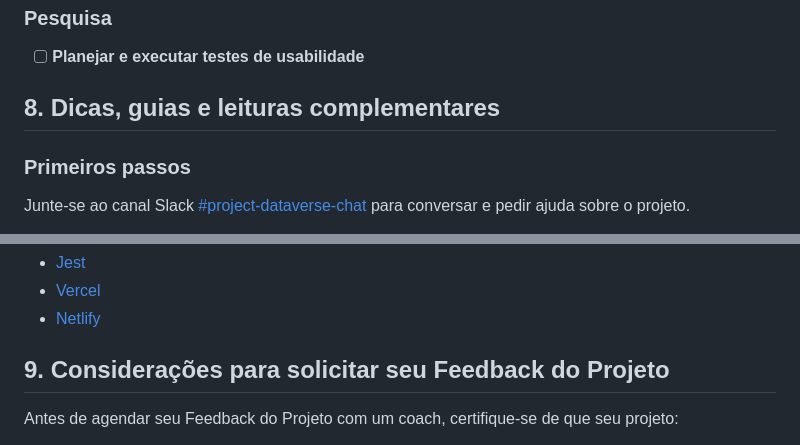
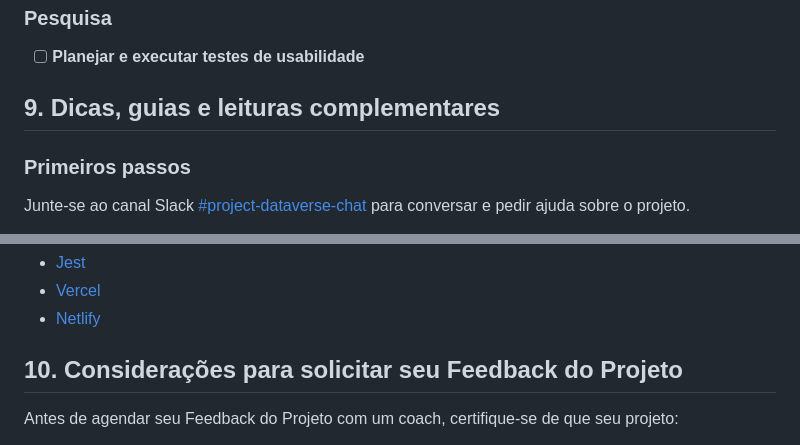
Before and after one commit to Laboratoria/SAP012-dataverse-chat, a Markdown page: README.md, 2 parts joined by grey strips. Rendered like a GitHub page.

```diff
--- a/README.md
+++ b/README.md
@@ -647,7 +668,7 @@ Reflita e depois enumere os objetivos que quer alcançar e aplique no seu projet
 
 - [ ] **Planejar e executar testes de usabilidade**
 
-## 8. Dicas, guias e leituras complementares
+## 9. Dicas, guias e leituras complementares
 
 ### Primeiros passos
 
@@ -745,7 +766,7 @@ sua aplicação.
 * [Vercel](https://vercel.com/)
 * [Netlify](https://www.netlify.com/)
 
-## 9. Considerações para solicitar seu Feedback do Projeto
+## 10. Considerações para solicitar seu Feedback do Projeto
 
 Antes de agendar seu Feedback do Projeto com um coach, certifique-se de que
 seu projeto:
```
Also changed, not shown: other parts of README.md (+27 -6 lines).
